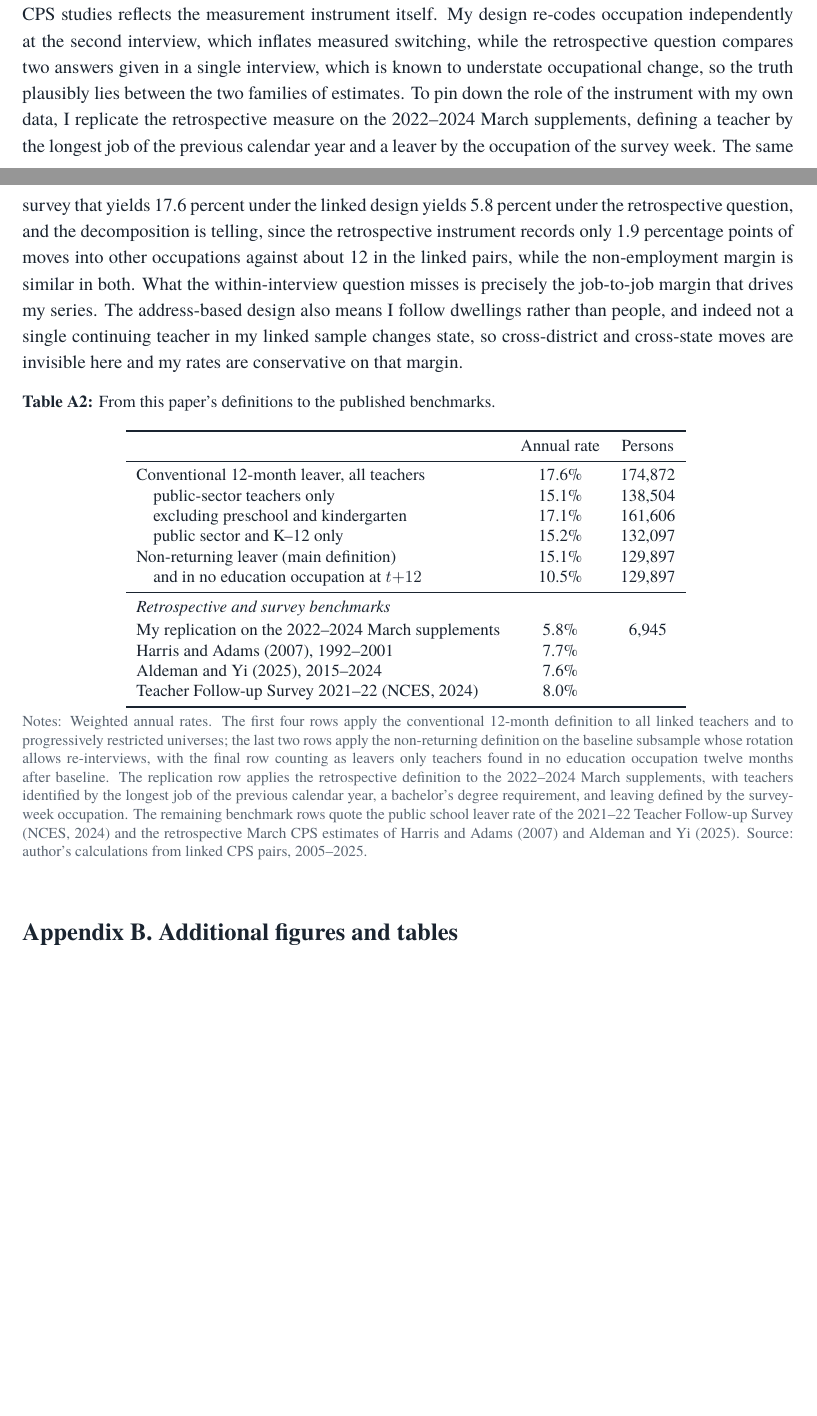
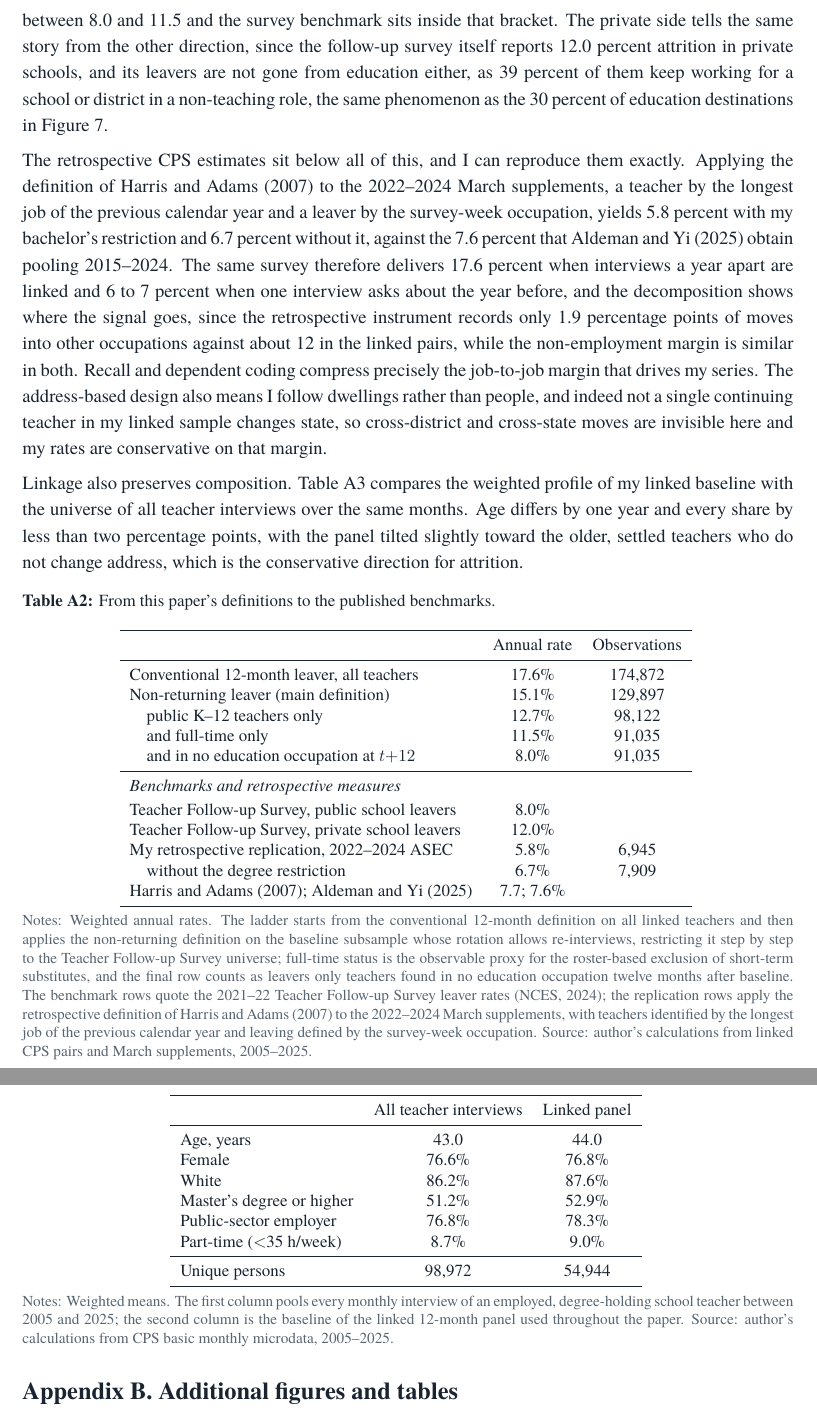
Before and after one commit to jedr1-ship-it/Alternative-Pathways----Quant, a LaTeX document (report/teacher_attrition_brief.tex, which reads report/table_linkrep.tex, report/table_reconcile.tex): two parts of pages 15 and 16 of 22 before the commit and two parts of pages 16 and 17 of 23 after it, joined at a grey line, cut at the place of the change, the shorter picture padded with empty space. Compiled offline with pdfLaTeX.

Commit message:
Ground the benchmark reconciliation in TFS design; fix person counts
- Read the 2021-22 TFS methodology: roster-based K-12 classroom sample
  excluding short-term substitutes, student teachers and aides; leavers
  include moves to non-teaching education jobs (39 percent of them)
- Reconciliation ladder now lands on the benchmark: 17.6 conventional,
  15.1 non-returning, 12.7 public K-12, 11.5 full-time (substitute
  proxy), 8.0 out of education, against TFS 8.0 public and 12.0 private
- Retrospective replication without the degree restriction yields 6.7
  against Aldeman-Yi's 7.6 pooling 2015-2024
- New Table A3 shows the linked panel matches the teacher universe
  composition within two points on every trait
- Corrected sample-size language everywhere: 174,872 linked observations
  of 54,944 distinct teachers (129,897 and 52,238 in the main sample);
  regression tables report observations and unique teachers; household
  clustering already nests the person
- Added Rivera Drew, Flood and Warren (2014) and noted that BLS gross
  flows and IPUMS longitudinal keys link public CPS files the same way

Co-Authored-By: Claude Fable 5 <noreply@anthropic.com>
Claude-Session: https://claude.ai/code/session_01HqtmjBLgtwwW8KCiWqhnsD

```diff
--- /dev/null
+++ b/report/table_linkrep.tex
@@ -0,0 +1,14 @@
+\begin{tabular}{lcc}
+\toprule
+ & All teacher interviews & Linked panel \\
+\midrule
+Age, years & 43.0 & 44.0 \\
+Female & 76.6\% & 76.8\% \\
+White & 86.2\% & 87.6\% \\
+Master's degree or higher & 51.2\% & 52.9\% \\
+Public-sector employer & 76.8\% & 78.3\% \\
+Part-time ($<$35 h/week) & 8.7\% & 9.0\% \\
+\midrule
+Unique persons & 98,972 & 54,944 \\
+\bottomrule
+\end{tabular}
--- a/report/table_reconcile.tex
+++ b/report/table_reconcile.tex
@@ -1,18 +1,18 @@
 \begin{tabular}{lcc}
 \toprule
- & Annual rate & Persons \\
+ & Annual rate & Observations \\
 \midrule
 Conventional 12-month leaver, all teachers & 17.6\% & 174,872 \\
-\quad public-sector teachers only & 15.1\% & 138,504 \\
-\quad excluding preschool and kindergarten & 17.1\% & 161,606 \\
-\quad public sector and K--12 only & 15.2\% & 132,097 \\
 Non-returning leaver (main definition) & 15.1\% & 129,897 \\
-\quad and in no education occupation at $t{+}12$ & 10.5\% & 129,897 \\
+\quad public K--12 teachers only & 12.7\% & 98,122 \\
+\quad and full-time only & 11.5\% & 91,035 \\
+\quad and in no education occupation at $t{+}12$ & 8.0\% & 91,035 \\
 \midrule
-\multicolumn{3}{l}{\textit{Retrospective and survey benchmarks}} \\[2pt]
-My replication on the 2022--2024 March supplements & 5.8\% & 6,945 \\
-Harris and Adams (2007), 1992--2001 & 7.7\% &  \\
-Aldeman and Yi (2025), 2015--2024 & 7.6\% &  \\
-Teacher Follow-up Survey 2021--22 (NCES, 2024) & 8.0\% &  \\
+\multicolumn{3}{l}{\textit{Benchmarks and retrospective measures}} \\[2pt]
+Teacher Follow-up Survey, public school leavers & 8.0\% &  \\
+Teacher Follow-up Survey, private school leavers & 12.0\% &  \\
+My retrospective replication, 2022--2024 ASEC & 5.8\% & 6,945 \\
+\quad without the degree restriction & 6.7\% & 7,909 \\
+Harris and Adams (2007); Aldeman and Yi (2025) & 7.7; 7.6\% &  \\
 \bottomrule
 \end{tabular}
--- a/report/teacher_attrition_brief.tex
+++ b/report/teacher_attrition_brief.tex
@@ -770,13 +777,0 @@ leavers only those found in no education occupation at $t{+}12$ lowers it
-to 10.5. The remaining gap to the 8.0 percent of the follow-up survey and
-to the 7.6 to 7.7 percent of the retrospective CPS studies reflects the
-measurement instrument itself. My design re-codes occupation independently
-at the second interview, which inflates measured switching, while the
-retrospective question compares two answers given in a single interview,
-which is known to understate occupational change, so the truth plausibly
-lies between the two families of estimates. To pin down the role of the
-instrument with my own data, I replicate the retrospective measure on the
-2022--2024 March supplements, defining a teacher by the longest job of the
-previous calendar year and a leaver by the occupation of the survey week.
-The same survey that yields 17.6 percent under the linked design yields
-5.8 percent under the retrospective question, and the decomposition is
-telling, since the retrospective instrument records only 1.9 percentage
@@ -783,30 +793,67 @@ telling, since the retrospective instrument records only 1.9 percentage
+strictest row does not, so the fully aligned figure lies between 8.0 and
+11.5 and the survey benchmark sits inside that bracket. The private side
+tells the same story from the other direction, since the follow-up survey
+itself reports 12.0 percent attrition in private schools, and its leavers
+are not gone from education either, as 39 percent of them keep working
+for a school or district in a non-teaching role, the same phenomenon as
+the 30 percent of education destinations in Figure~\ref{fig:where}.
+
+The retrospective CPS estimates sit below all of this, and I can
+reproduce them exactly. Applying the definition of Harris and Adams
+(2007) to the 2022--2024 March supplements, a teacher by the longest job
+of the previous calendar year and a leaver by the survey-week occupation,
+yields 5.8 percent with my bachelor's restriction and 6.7 percent without
+it, against the 7.6 percent that Aldeman and Yi (2025) obtain pooling
+2015--2024. The same survey therefore delivers 17.6 percent when
+interviews a year apart are linked and 6 to 7 percent when one interview
+asks about the year before, and the decomposition shows where the signal
+goes, since the retrospective instrument records only 1.9 percentage
 points of moves into other occupations against about 12 in the linked
-pairs, while the non-employment margin is similar in both. What the
-within-interview question misses is precisely the job-to-job margin that
-drives my series. The address-based design also
-means I follow dwellings rather than people, and indeed not a single
-continuing teacher in my linked sample changes state, so cross-district
-and cross-state moves are invisible here and my rates are conservative on
-that margin.
+pairs, while the non-employment margin is similar in both. Recall and
+dependent coding compress precisely the job-to-job margin that drives my
+series. The address-based design also means I follow dwellings rather
+than people, and indeed not a single continuing teacher in my linked
+sample changes state, so cross-district and cross-state moves are
+invisible here and my rates are conservative on that margin.
+
+Linkage also preserves composition. Table~\ref{tab:linkrep} compares the
+weighted profile of my linked baseline with the universe of all teacher
+interviews over the same months. Age differs by one year and every share
+by less than two percentage points, with the panel tilted slightly toward
+the older, settled teachers who do not change address, which is the
+conservative direction for attrition.
 
 \begin{table}[htbp]
   \caption{From this paper's definitions to the published benchmarks.}
   \label{tab:reconcile}
   \centering\small
   \input{table_reconcile}
-  \fignote{Notes: Weighted annual rates. The first four rows apply the
-  conventional 12-month definition to all linked teachers and to
-  progressively restricted universes; the last two rows apply the
-  non-returning definition on the baseline subsample whose rotation allows
-  re-interviews, with the final row counting as leavers only teachers found
-  in no education occupation twelve months after baseline. The replication row applies the retrospective definition to the
+  \fignote{Notes: Weighted annual rates. The ladder starts from the
+  conventional 12-month definition on all linked teachers and then applies
+  the non-returning definition on the baseline subsample whose rotation
+  allows re-interviews, restricting it step by step to the Teacher
+  Follow-up Survey universe; full-time status is the observable proxy for
+  the roster-based exclusion of short-term substitutes, and the final row
+  counts as leavers only teachers found in no education occupation twelve
+  months after baseline. The benchmark rows quote the 2021--22 Teacher
+  Follow-up Survey leaver rates (NCES, 2024); the replication rows apply
+  the retrospective definition of Harris and Adams (2007) to the
   2022--2024 March supplements, with teachers identified by the longest
-  job of the previous calendar year, a bachelor's degree requirement,
-  and leaving defined by the survey-week occupation. The remaining
-  benchmark rows quote the public school leaver rate of the 2021--22
-  Teacher Follow-up Survey (NCES, 2024) and the retrospective March CPS
-  estimates of Harris and Adams (2007) and Aldeman and Yi (2025). Source: author's
-  calculations from linked CPS pairs, 2005--2025.}
+  job of the previous calendar year and leaving defined by the survey-week
+  occupation. Source: author's calculations from linked CPS pairs and
+  March supplements, 2005--2025.}
+\end{table}
+
+\begin{table}[htbp]
+  \caption{Composition of the linked panel vs all teacher interviews.}
+  \label{tab:linkrep}
+  \centering\small
+  \input{table_linkrep}
+  \fignote{Notes: Weighted means. The first column pools every monthly
+  interview of an employed, degree-holding school teacher between 2005 and
+  2025; the second column is the baseline of the linked 12-month panel
+  used throughout the paper. Source: author's calculations from CPS basic
+  monthly microdata, 2005--2025.}
 \end{table}
 
 \section*{Appendix B. Additional figures and tables}
```
Also changed, not shown: report/table_descriptives.tex (+1 -1 lines), report/table_population.tex (+1 -1 lines), report/table_probit.tex (+2 -1 lines), report/table_robustness.tex (+2 -1 lines), report/teacher_attrition_brief.pdf, report/teacher_attrition_brief.tex (51 more changed lines), 7 other files.
